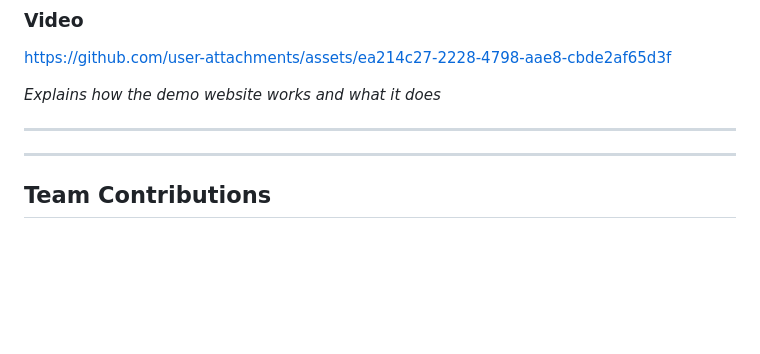
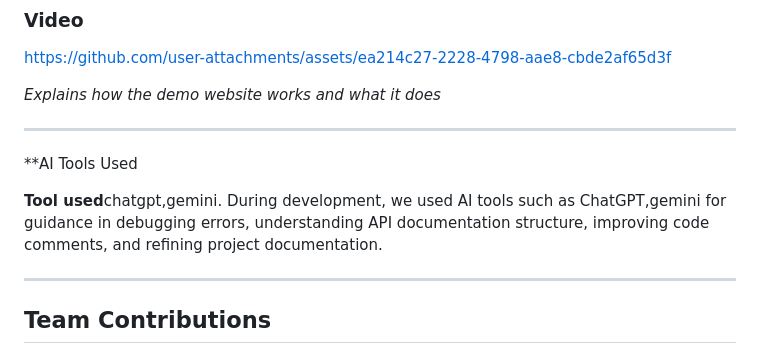
Before and after one commit to vyghaprasad2-blip/hackytechy, a Markdown page: README.md, the part around the change. Drawn GitHub-style; blank space fills up the shorter version.

```diff
--- a/README.md
+++ b/README.md
@@ -320,6 +320,10 @@ https://github.com/user-attachments/assets/ea214c27-2228-4798-aae8-cbde2af65d3f
 
 
 ---
+**AI Tools Used
+
+**Tool used**chatgpt,gemini.
+During development, we used AI tools such as ChatGPT,gemini for guidance in debugging errors, understanding API documentation structure, improving code comments, and refining project documentation.
 
 
 ---
```
